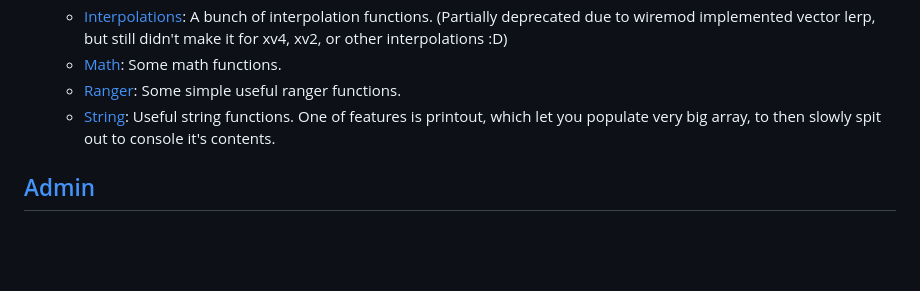
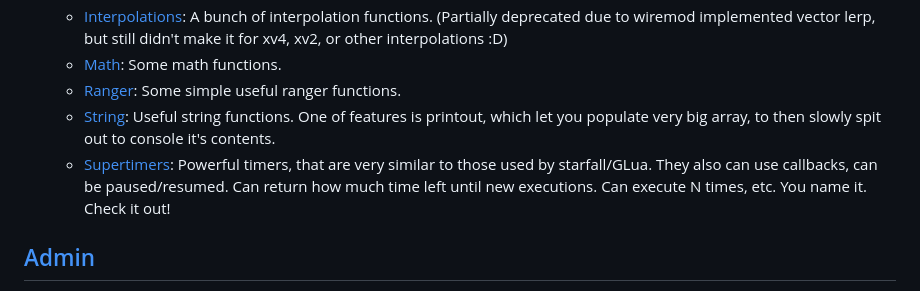
Before and after one commit to deltamolfar/PublicE2, a Markdown page: README.md, the part around the change. Drawn GitHub-style; blank space fills up the shorter version.

```diff
--- a/README.md
+++ b/README.md
@@ -65,6 +65,7 @@ Have question? Try to get answer in [FAQ](https://github.com/deltamolfar/PublicE
   - [Math](https://github.com/deltamolfar/PublicE2/blob/main/lib/math.txt): Some math functions.
   - [Ranger](https://github.com/deltamolfar/PublicE2/blob/main/lib/rangers.txt): Some simple useful ranger functions.
   - [String](https://github.com/deltamolfar/PublicE2/blob/main/lib/string.txt): Useful string functions. One of features is printout, which let you populate very big array, to then slowly spit out to console it's contents.
+  - [Supertimers](https://github.com/deltamolfar/PublicE2/blob/main/lib/supertimers.txt): Powerful timers, that are very similar to those used by starfall/GLua. They also can use callbacks, can be paused/resumed. Can return how much time left until new executions. Can execute N times, etc. You name it. Check it out!
 
 
 
```
